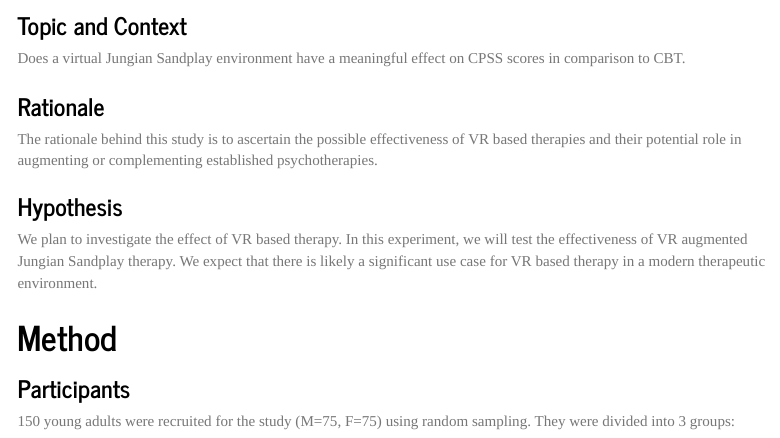
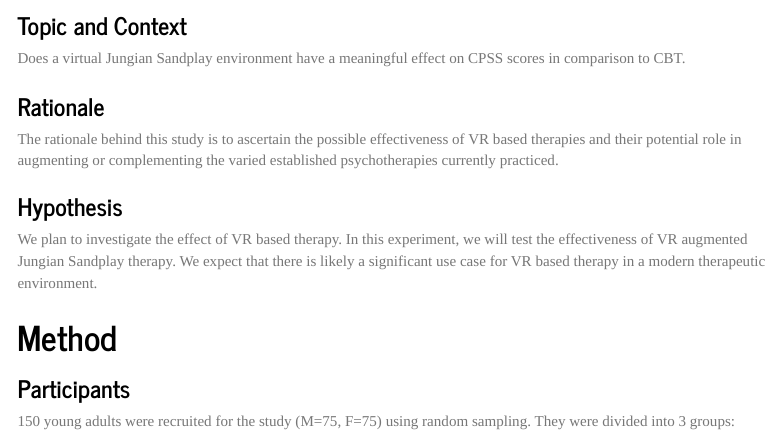
Before and after one commit to Goodsquash/Goodsquash--Goodsquash-2022_DAIE_GCA_DL_CC, an R Markdown document (CA3 Project.Rmd): the page in a window 1100 px wide, from 1720 px down. Rendered offline with R 4.5, knitr and Pandoc, with nearby package versions; menus at the side of the page are left out.

```diff
--- a/CA3 Project.Rmd
+++ b/CA3 Project.Rmd
@@ -84,7 +84,7 @@
 
 ### **Rationale**
 
-The rationale behind this study is to ascertain the possible effectiveness of VR based therapies and their potential role in augmenting or complementing established psychotherapies.
+The rationale behind this study is to ascertain the possible effectiveness of VR based therapies and their potential role in augmenting or complementing the varied established psychotherapies currently practiced.
 
 ### **Hypothesis**
 
```
Also changed, not shown: CA3-Project.html.
